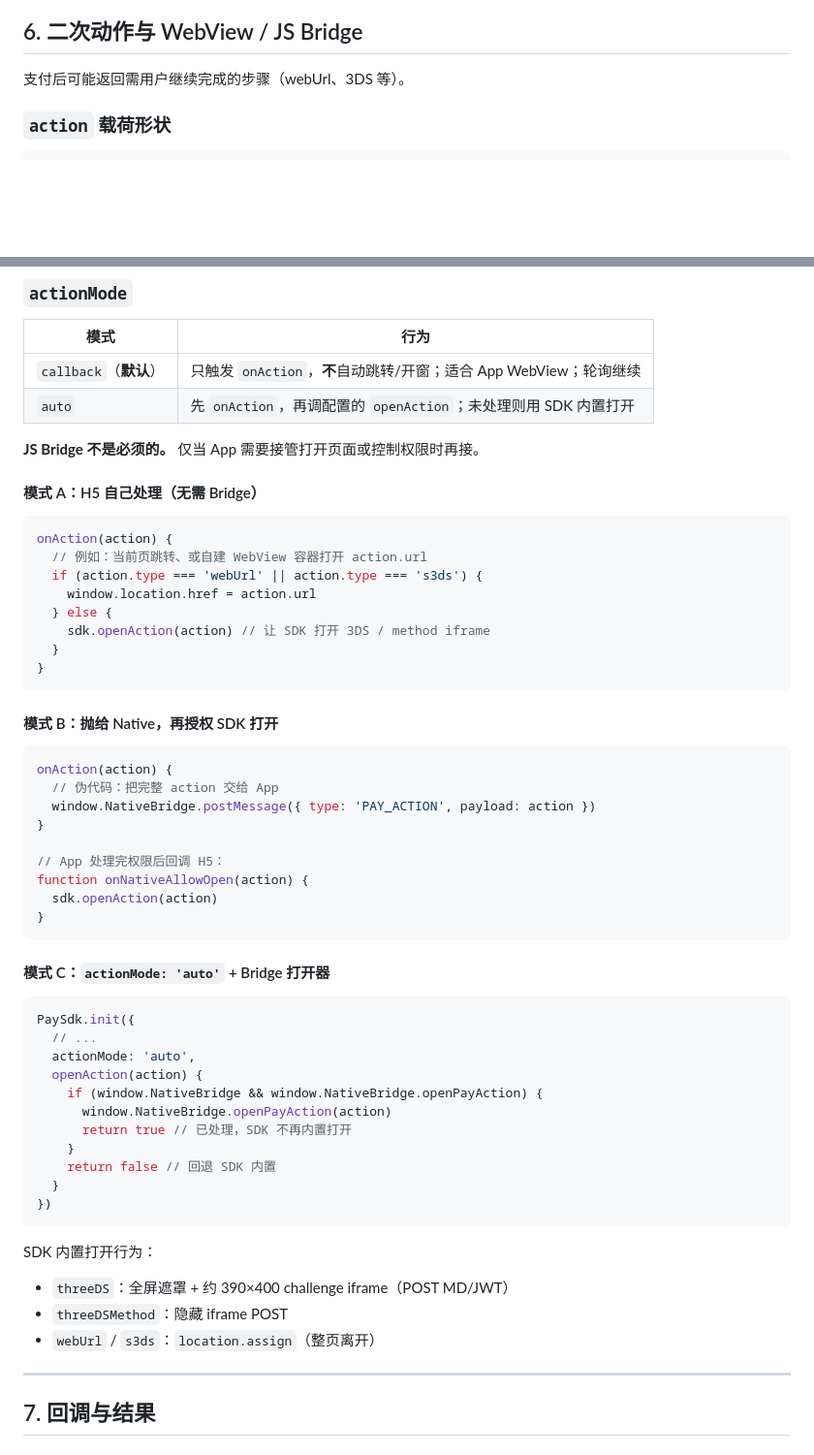
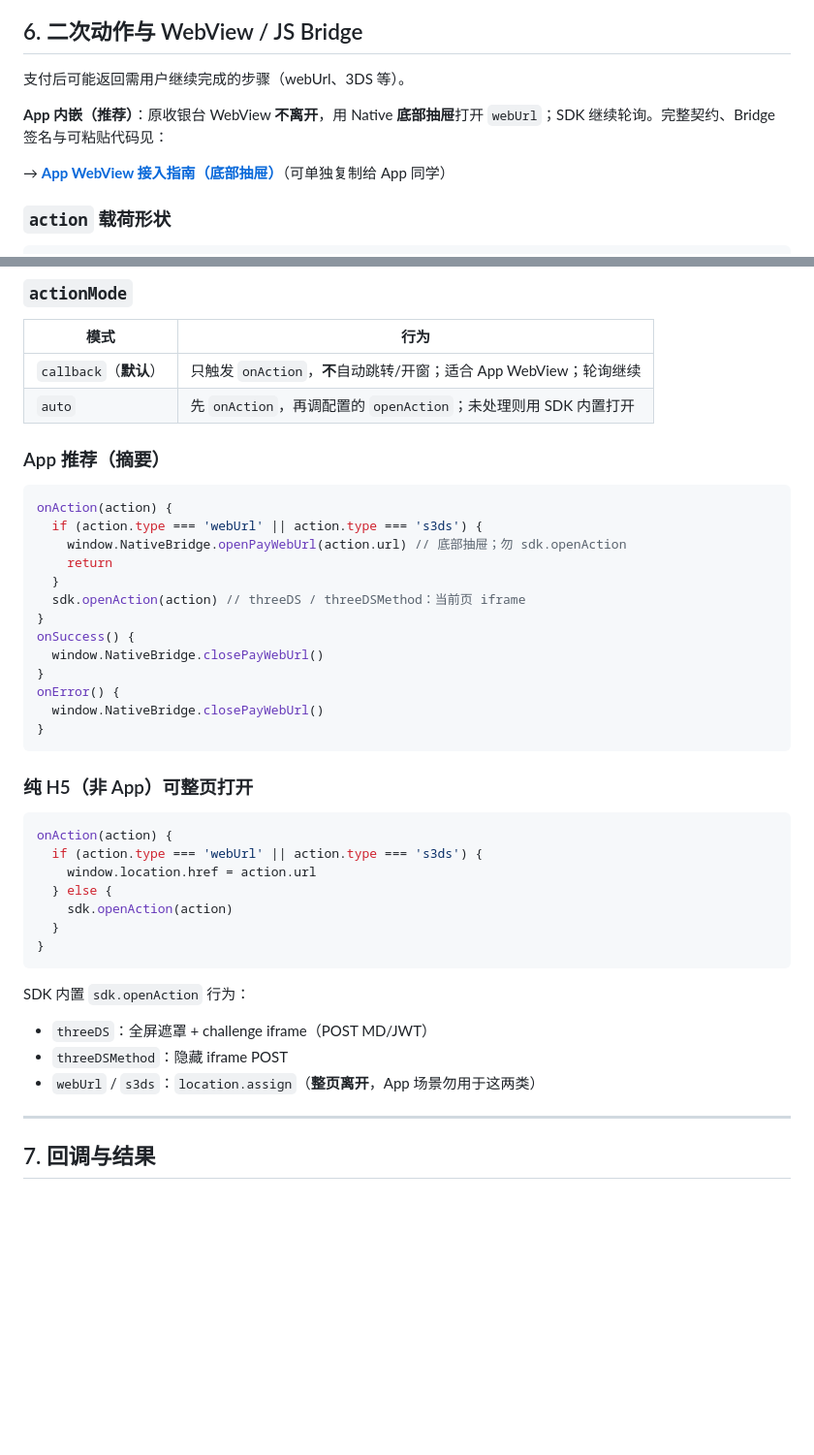
Before and after one commit to laibaduoji/pay-sdk-mvp, a Markdown page: docs/MERCHANT.md, 2 parts joined by grey strips. Shown at 97% size. Drawn GitHub-style; blank space fills up the shorter version.

````diff
--- a/docs/MERCHANT.md
+++ b/docs/MERCHANT.md
@@ -178,6 +178,10 @@ SDK **不**调用创建订单、**不**签名、**不**需要 `appId` / `appSecr
 
 支付后可能返回需用户继续完成的步骤（webUrl、3DS 等）。
 
+**App 内嵌（推荐）**：原收银台 WebView **不离开**，用 Native **底部抽屉**打开 `webUrl`；SDK 继续轮询。完整契约、Bridge 签名与可粘贴代码见：
+
+→ **[App WebView 接入指南（底部抽屉）](./APP-WEBVIEW.md)**（可单独复制给 App 同学）
+
 ### `action` 载荷形状
 
 ```js
@@ -201,56 +205,41 @@ SDK **不**调用创建订单、**不**签名、**不**需要 `appId` / `appSecr
 | `callback`（**默认**） | 只触发 `onAction`，**不**自动跳转/开窗；适合 App WebView；轮询继续 |
 | `auto`                 | 先 `onAction`，再调配置的 `openAction`；未处理则用 SDK 内置打开    |
 
-**JS Bridge 不是必须的。** 仅当 App 需要接管打开页面或控制权限时再接。
-
-#### 模式 A：H5 自己处理（无需 Bridge）
+### App 推荐（摘要）
 
 ```js
 onAction(action) {
-  // 例如：当前页跳转、或自建 WebView 容器打开 action.url
+  if (action.type === 'webUrl' || action.type === 's3ds') {
+    window.NativeBridge.openPayWebUrl(action.url) // 底部抽屉；勿 sdk.openAction
+    return
+  }
+  sdk.openAction(action) // threeDS / threeDSMethod：当前页 iframe
+}
+onSuccess() {
+  window.NativeBridge.closePayWebUrl()
+}
+onError() {
+  window.NativeBridge.closePayWebUrl()
+}
+```
+
+### 纯 H5（非 App）可整页打开
+
+```js
+onAction(action) {
   if (action.type === 'webUrl' || action.type === 's3ds') {
     window.location.href = action.url
   } else {
-    sdk.openAction(action) // 让 SDK 打开 3DS / method iframe
+    sdk.openAction(action)
   }
 }
 ```
 
-#### 模式 B：抛给 Native，再授权 SDK 打开
+SDK 内置 `sdk.openAction` 行为：
 
-```js
-onAction(action) {
-  // 伪代码：把完整 action 交给 App
-  window.NativeBridge.postMessage({ type: 'PAY_ACTION', payload: action })
-}
-
-// App 处理完权限后回调 H5：
-function onNativeAllowOpen(action) {
-  sdk.openAction(action)
-}
-```
-
-#### 模式 C：`actionMode: 'auto'` + Bridge 打开器
-
-```js
-PaySdk.init({
-  // ...
-  actionMode: 'auto',
-  openAction(action) {
-    if (window.NativeBridge && window.NativeBridge.openPayAction) {
-      window.NativeBridge.openPayAction(action)
-      return true // 已处理，SDK 不再内置打开
-    }
-    return false // 回退 SDK 内置
-  }
-})
-```
-
-SDK 内置打开行为：
-
-- `threeDS`：全屏遮罩 + 约 390×400 challenge iframe（POST MD/JWT）
+- `threeDS`：全屏遮罩 + challenge iframe（POST MD/JWT）
 - `threeDSMethod`：隐藏 iframe POST
-- `webUrl` / `s3ds`：`location.assign`（整页离开）
+- `webUrl` / `s3ds`：`location.assign`（**整页离开**，App 场景勿用于这两类）
 
 ---
 
````
Also changed, not shown: other parts of docs/MERCHANT.md (+8 -4 lines), docs/APP-WEBVIEW.md (added, +233 -0 lines).
